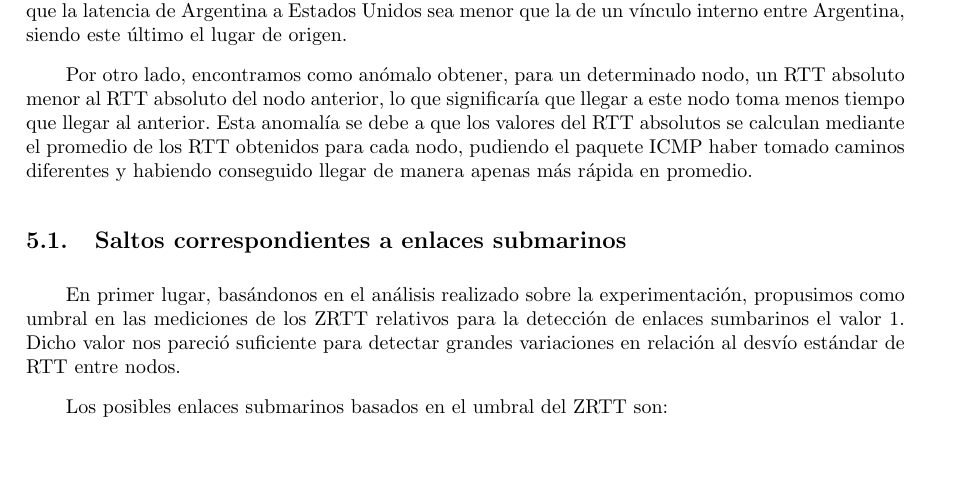
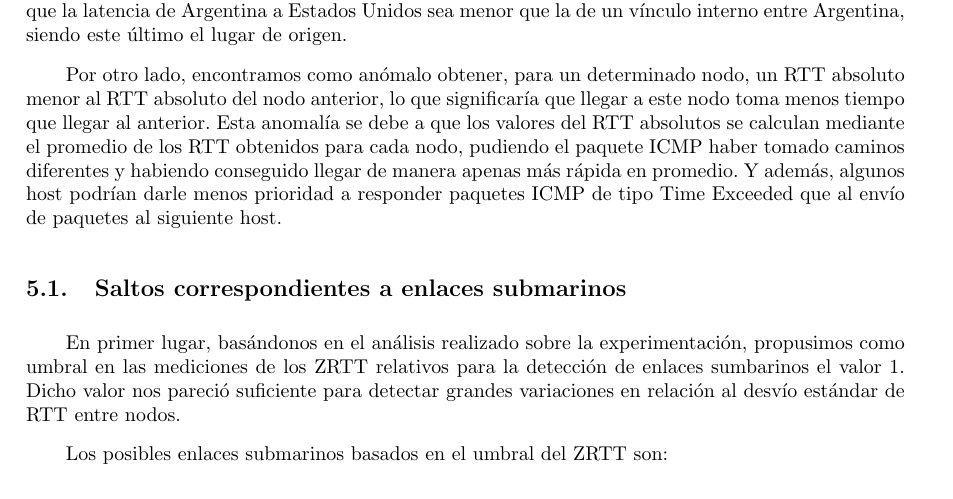
Before and after one commit to sizcovich/TPS-Redes, a LaTeX document (TP2/informe.tex): part of page 18 of 19, cut so that both start at the same text, the shorter picture padded with empty space. Compiled offline with pdfLaTeX.

Commit message:
cambio en discusion

```diff
--- a/TP2/informe.tex
+++ b/TP2/informe.tex
@@ -305,7 +305,7 @@ Dados los gráficos presentados en la sección anterior, pudimos hallar distinto
 
 En primer lugar, encontramos posibles errores del geolocalizador utilizado para las IPs. Por ejemplo, al notar que todas las rutas del gateway de \textbf{Telefónica} pasan siempre por España, creemos que seguramente la empresa que provee los enlaces transatlánticos tenga IPs reservadas y, dado que se encuentra registrada en España, el geolocalizador le asigna dicha localización. Esta falla se puede ver en la latencia de los saltos dado que en algunos casos, como \textbf{University of Japan}, no tiene sentido que la latencia de Argentina a Estados Unidos sea menor que la de un vínculo interno entre Argentina, siendo este último el lugar de origen.
 
-Por otro lado, encontramos como anómalo obtener, para un determinado nodo, un RTT absoluto menor al RTT absoluto del nodo anterior, lo que significaría que llegar a este nodo toma menos tiempo que llegar al anterior. Esta anomalía se debe a que los valores del RTT absolutos se calculan mediante el promedio de los RTT obtenidos para cada nodo, pudiendo el paquete ICMP haber tomado caminos diferentes y habiendo conseguido llegar de manera apenas más rápida en promedio.
+Por otro lado, encontramos como anómalo obtener, para un determinado nodo, un RTT absoluto menor al RTT absoluto del nodo anterior, lo que significaría que llegar a este nodo toma menos tiempo que llegar al anterior. Esta anomalía se debe a que los valores del RTT absolutos se calculan mediante el promedio de los RTT obtenidos para cada nodo, pudiendo el paquete ICMP haber tomado caminos diferentes y habiendo conseguido llegar de manera apenas más rápida en promedio. Y además, algunos host podrían darle menos prioridad a responder paquetes ICMP de tipo Time Exceeded que al envío de paquetes al siguiente host.
 
 \subsection{Saltos correspondientes a enlaces submarinos}
 
```
